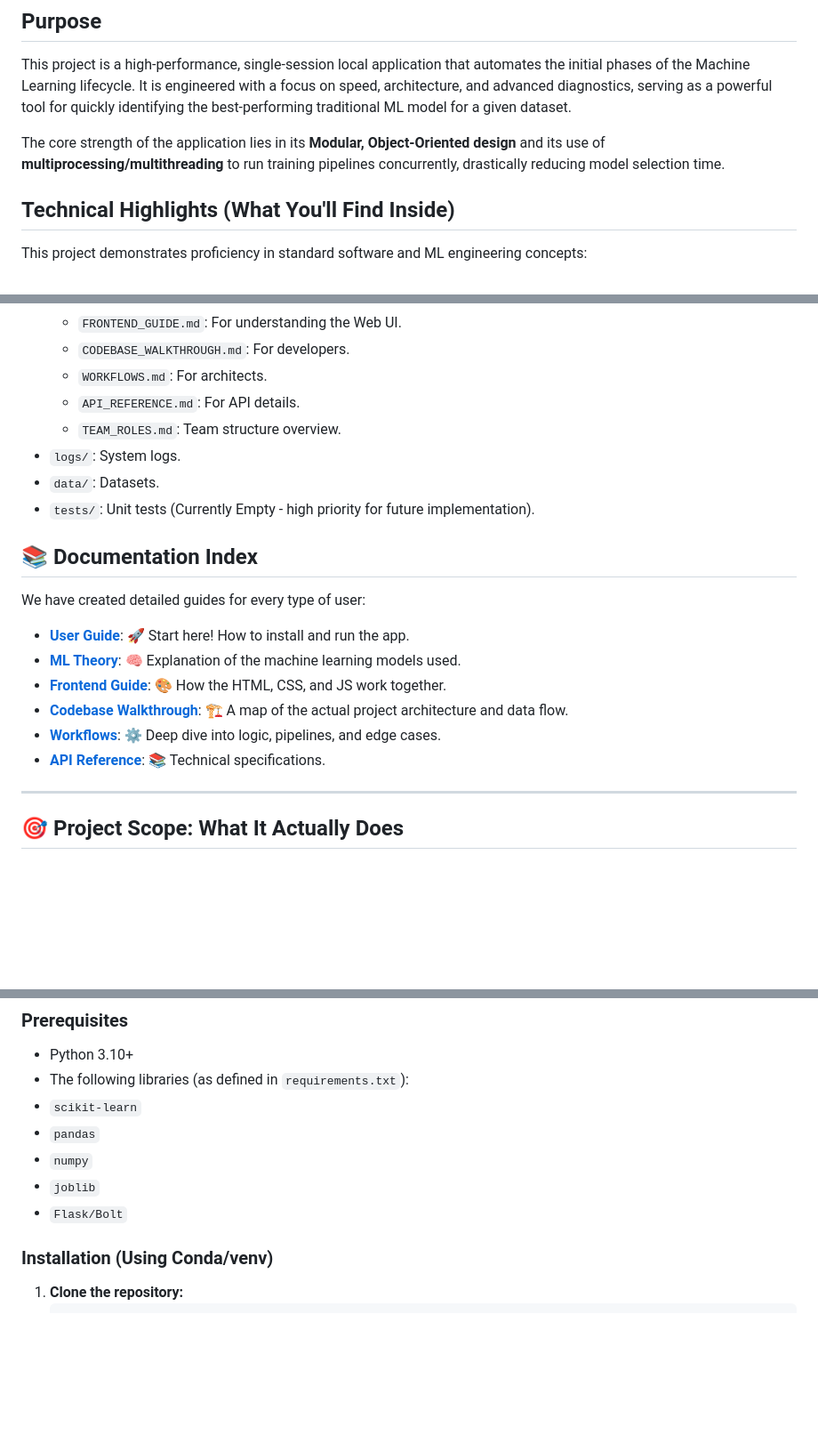
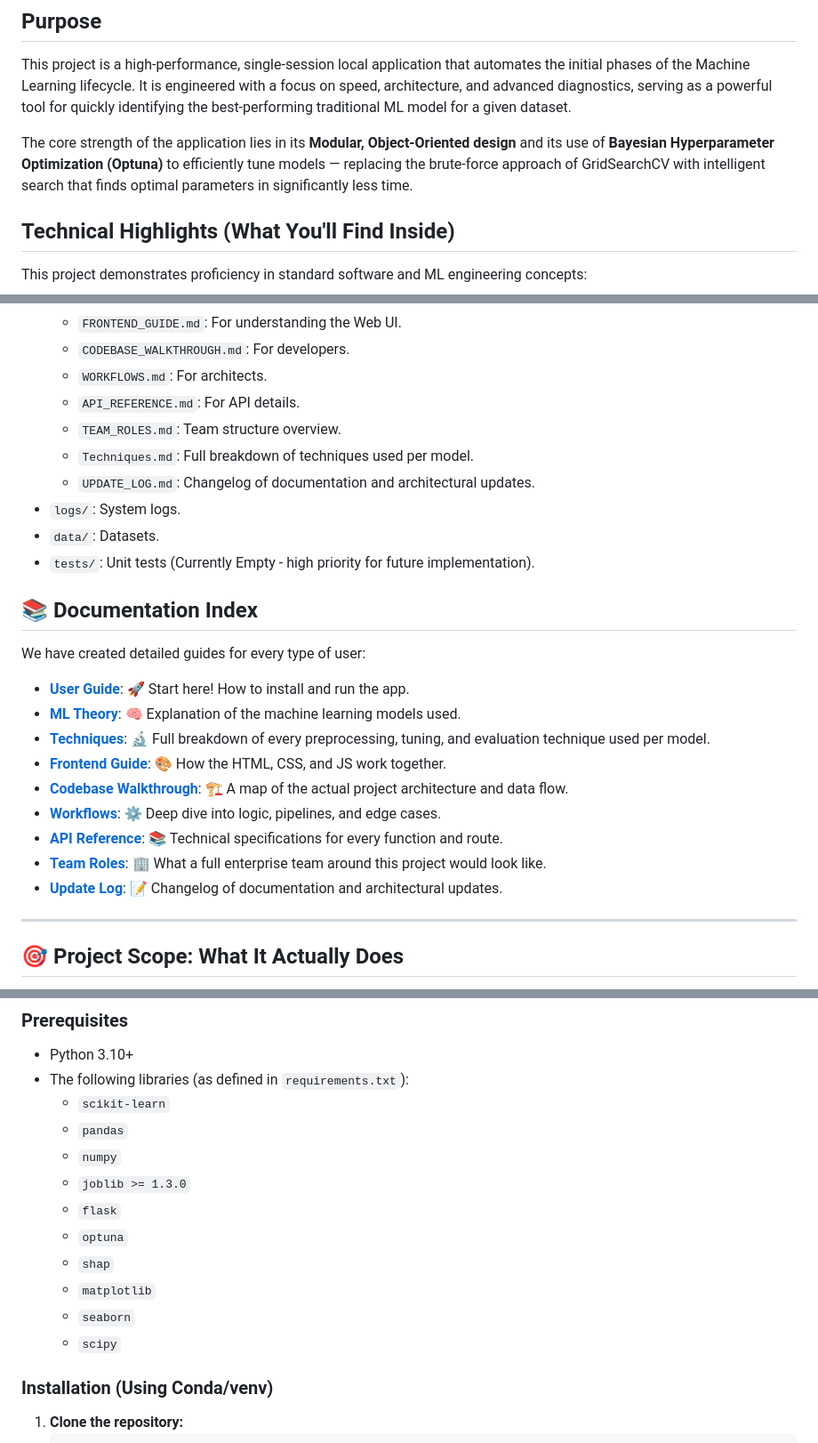
Before and after one commit to SaiVenkataTej/Project-GuideML, a Markdown page: README.md, 3 parts joined by grey strips. Shown at 89% size. Drawn GitHub-style; blank space fills up the shorter version.

```diff
--- a/README.md
+++ b/README.md
@@ -8,7 +8,7 @@ The goal is to provide users with easy access to evaluate basic ML models based
 ## Purpose
 This project is a high-performance, single-session local application that automates the initial phases of the Machine Learning lifecycle. It is engineered with a focus on speed, architecture, and advanced diagnostics, serving as a powerful tool for quickly identifying the best-performing traditional ML model for a given dataset.
 
-The core strength of the application lies in its **Modular, Object-Oriented design** and its use of **multiprocessing/multithreading** to run training pipelines concurrently, drastically reducing model selection time.
+The core strength of the application lies in its **Modular, Object-Oriented design** and its use of **Bayesian Hyperparameter Optimization (Optuna)** to efficiently tune models — replacing the brute-force approach of GridSearchCV with intelligent search that finds optimal parameters in significantly less time.
 
 ## Technical Highlights (What You'll Find Inside)
 
@@ -33,6 +33,8 @@ This project demonstrates proficiency in standard software and ML engineering co
     * `WORKFLOWS.md`: For architects.
     * `API_REFERENCE.md`: For API details.
     * `TEAM_ROLES.md`: Team structure overview.
+    * `Techniques.md`: Full breakdown of techniques used per model.
+    * `UPDATE_LOG.md`: Changelog of documentation and architectural updates.
 * `logs/`: System logs.
 * `data/`: Datasets.
 * `tests/`: Unit tests (Currently Empty - high priority for future implementation).
@@ -43,10 +45,13 @@ We have created detailed guides for every type of user:
 
 *   **[User Guide](docs/USER_GUIDE.md)**: 🚀 Start here! How to install and run the app.
 *   **[ML Theory](docs/ML_THEORY.md)**: 🧠 Explanation of the machine learning models used.
+*   **[Techniques](docs/Techniques.md)**: 🔬 Full breakdown of every preprocessing, tuning, and evaluation technique used per model.
 *   **[Frontend Guide](docs/FRONTEND_GUIDE.md)**: 🎨 How the HTML, CSS, and JS work together.
 *   **[Codebase Walkthrough](docs/CODEBASE_WALKTHROUGH.md)**: 🏗️ A map of the actual project architecture and data flow.
 *   **[Workflows](docs/WORKFLOWS.md)**: ⚙️ Deep dive into logic, pipelines, and edge cases.
-*   **[API Reference](docs/API_REFERENCE.md)**: 📚 Technical specifications.
+*   **[API Reference](docs/API_REFERENCE.md)**: 📚 Technical specifications for every function and route.
+*   **[Team Roles](docs/TEAM_ROLES.md)**: 🏢 What a full enterprise team around this project would look like.
+*   **[Update Log](docs/UPDATE_LOG.md)**: 📝 Changelog of documentation and architectural updates.
 
 ---
 
@@ -78,11 +83,16 @@ To maintain a manageable scope and ensure timely completion, the following featu
 
 * Python 3.10+
 * The following libraries (as defined in `requirements.txt`):
-* `scikit-learn`
-* `pandas`
-* `numpy`
-* `joblib`
-* `Flask/Bolt`
+  * `scikit-learn`
+  * `pandas`
+  * `numpy`
+  * `joblib >= 1.3.0`
+  * `flask`
+  * `optuna`
+  * `shap`
+  * `matplotlib`
+  * `seaborn`
+  * `scipy`
 
 ### Installation (Using Conda/venv)
 
```
Also changed, not shown: docs/API_REFERENCE.md (+18 -10 lines), docs/WORKFLOWS.md (+15 -16 lines).
